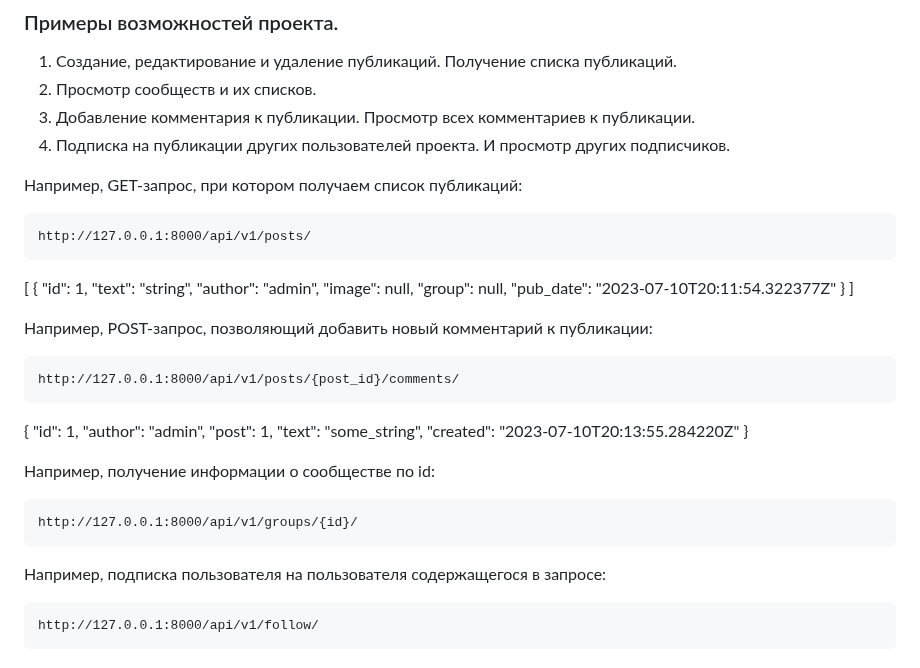
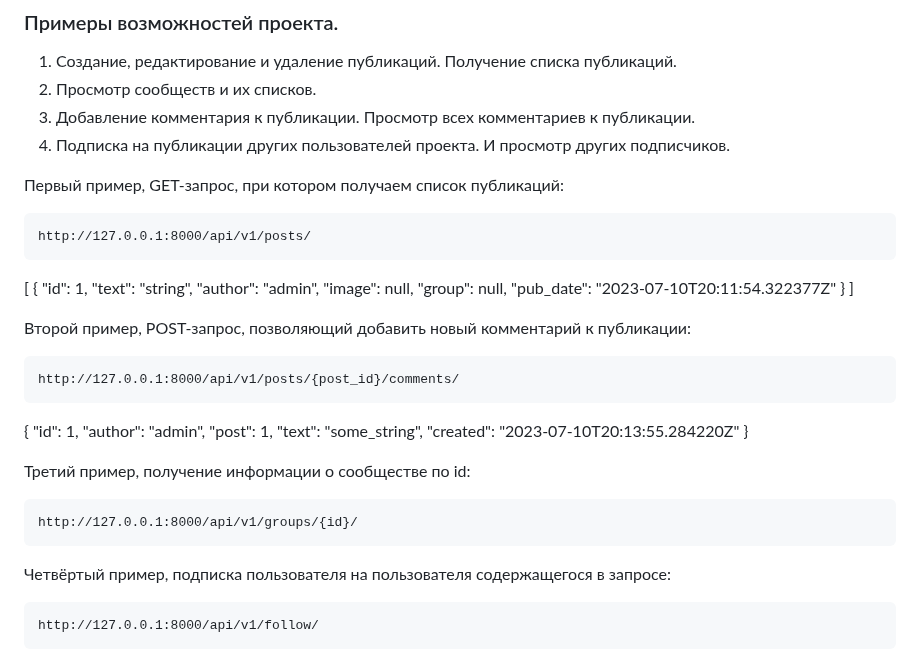
Before and after one commit to pgphil86/api_final_yatube, a Markdown page: README.md, the part around the change. Rendered like a GitHub page.

Commit message:
Work in readme.

````diff
--- a/README.md
+++ b/README.md
@@ -58,7 +58,7 @@ python3 manage.py runserver
 1. Добавление комментария к публикации. Просмотр всех комментариев к публикации.
 1. Подписка на публикации других пользователей проекта. И просмотр других подписчиков.
 
-Например, GET-запрос, при котором получаем список публикаций:
+Первый пример, GET-запрос, при котором получаем список публикаций:
 ```
 http://127.0.0.1:8000/api/v1/posts/
 ```
@@ -73,7 +73,7 @@ http://127.0.0.1:8000/api/v1/posts/
     }
 ]
 
-Например, POST-запрос, позволяющий добавить новый комментарий к публикации:
+Второй пример, POST-запрос, позволяющий добавить новый комментарий к публикации:
 ```
 http://127.0.0.1:8000/api/v1/posts/{post_id}/comments/
 ```
@@ -85,12 +85,12 @@ http://127.0.0.1:8000/api/v1/posts/{post_id}/comments/
     "created": "2023-07-10T20:13:55.284220Z"
 }
 
-Например, получение информации о сообществе по id:
+Третий пример, получение информации о сообществе по id:
 ```
 http://127.0.0.1:8000/api/v1/groups/{id}/
 ```
 
-Например, подписка пользователя на пользователя содержащегося в запросе:
+Четвёртый пример, подписка пользователя на пользователя содержащегося в запросе:
 ```
 http://127.0.0.1:8000/api/v1/follow/
 ```
````
